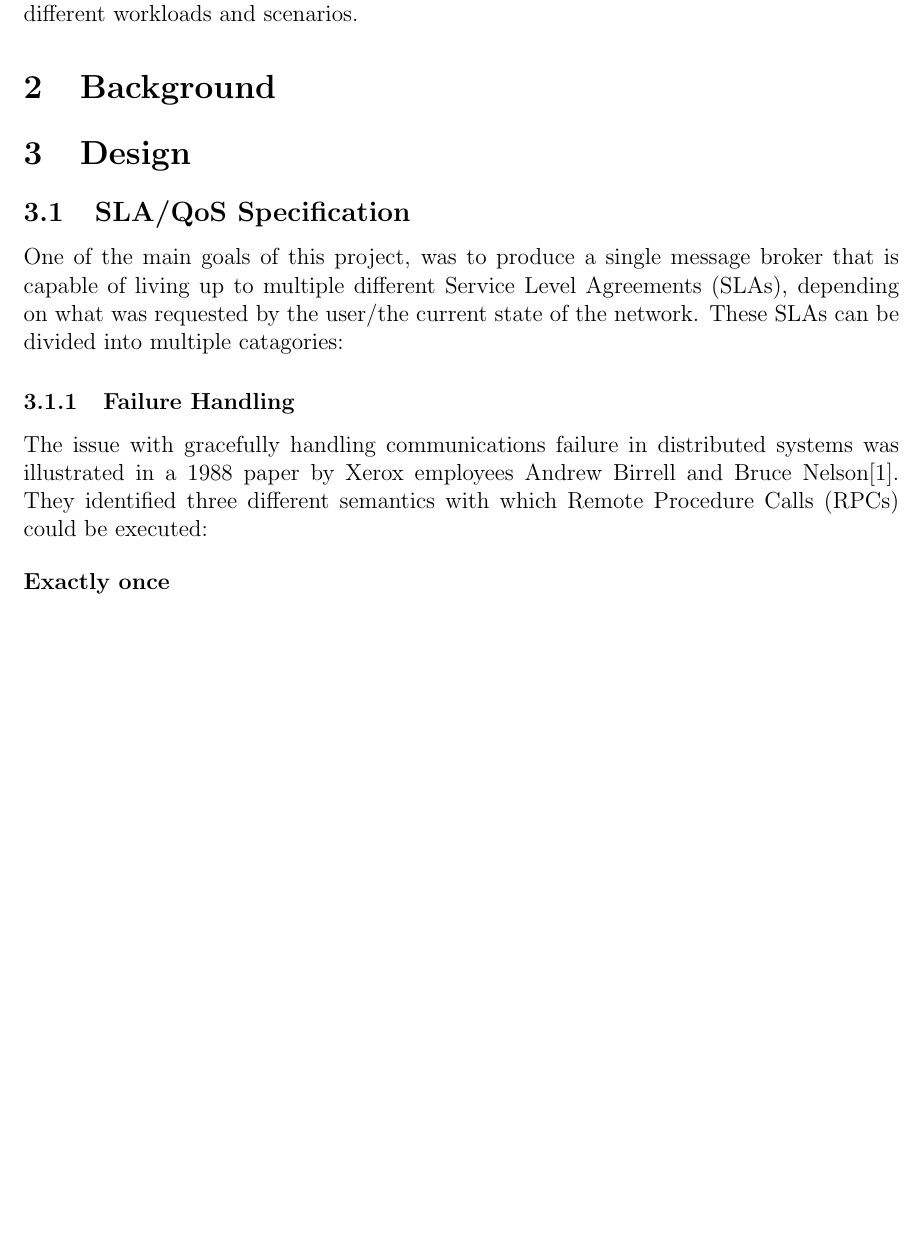
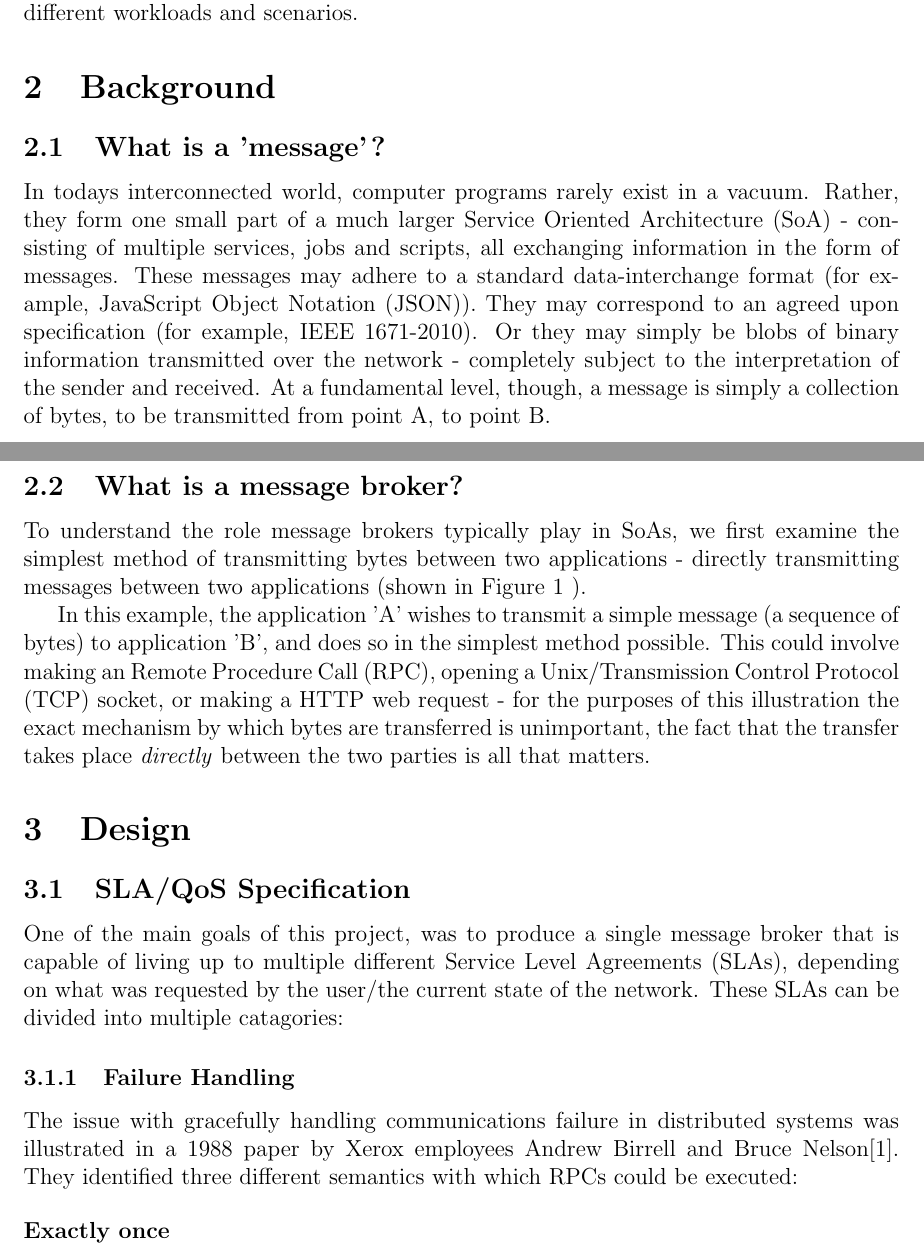
Before and after one commit to FireEater64/bsc-third-year-project-report, a LaTeX paper (report.tex, which reads background.tex): part of page 5 of 10 before the commit and two parts of pages 5 and 6 of 10 after it, the two joined at a grey line, cut so that both start at the same text, the shorter picture padded with empty space. Compiled offline with pdfLaTeX.

Commit message:
Initial background sections.

```diff
--- a/background.tex
+++ b/background.tex
@@ -1,2 +1,18 @@
 \section{Background}
 \label{sec:Background}
+
+\subsection{What is a 'message'?}
+\label{sub:What is a 'message'?}
+
+In todays interconnected world, computer programs rarely exist in a vacuum.
+Rather, they form one small part of a much larger \gls{soa} -
+consisting of multiple services, jobs and scripts, all exchanging information in
+the form of messages. These messages may adhere to a standard data-interchange
+format (for example, \gls{json}). They may correspond to an agreed upon
+specification (for example, \href{https://goo.gl/rjuP4C}{IEEE 1671-2010}).
+Or they may simply be blobs of binary information transmitted over the network -
+completely subject to the interpretation of the sender and received.
+At a fundamental level, though, a message is simply a collection of bytes, to be
+transmitted from point A, to point B.
+
+\subsection{What is a message broker?}
@@ -2,0 +24,15 @@
+  \label{fig:tikz:directMessaging}
+\end{figure}
+
+To understand the role message brokers typically play in \glspl{soa}, we first
+examine the simplest method of transmitting bytes between two applications -
+directly transmitting messages between two applications (shown in
+Figure~\ref{fig:tikz:directMessaging} ).
+
+In this example, the application 'A' wishes to transmit a simple message
+(a sequence of bytes) to application 'B', and does so in the simplest method
+possible. This could involve making an \gls{rpc}, opening a Unix/\gls{tcp} socket,
+or making a HTTP web request - for the purposes of this illustration the exact
+mechanism by which bytes are transferred is unimportant, the fact
+that the transfer takes place \emph{directly} between the two parties is all that
+matters.
--- a/report.tex
+++ b/report.tex
@@ -7,6 +7,8 @@
 \usepackage[backend=bibtex]{biblatex}
 \usepackage[acronym,nomain]{glossaries}
 \usepackage[tablegrid]{vhistory}
+\usepackage{tikz}
+\usetikzlibrary{shapes, positioning}
 
 \bibliography{report}
 \makeglossaries
```
Also changed, not shown: acronyms.tex (+3 -0 lines), background.tex (5 more changed lines).
